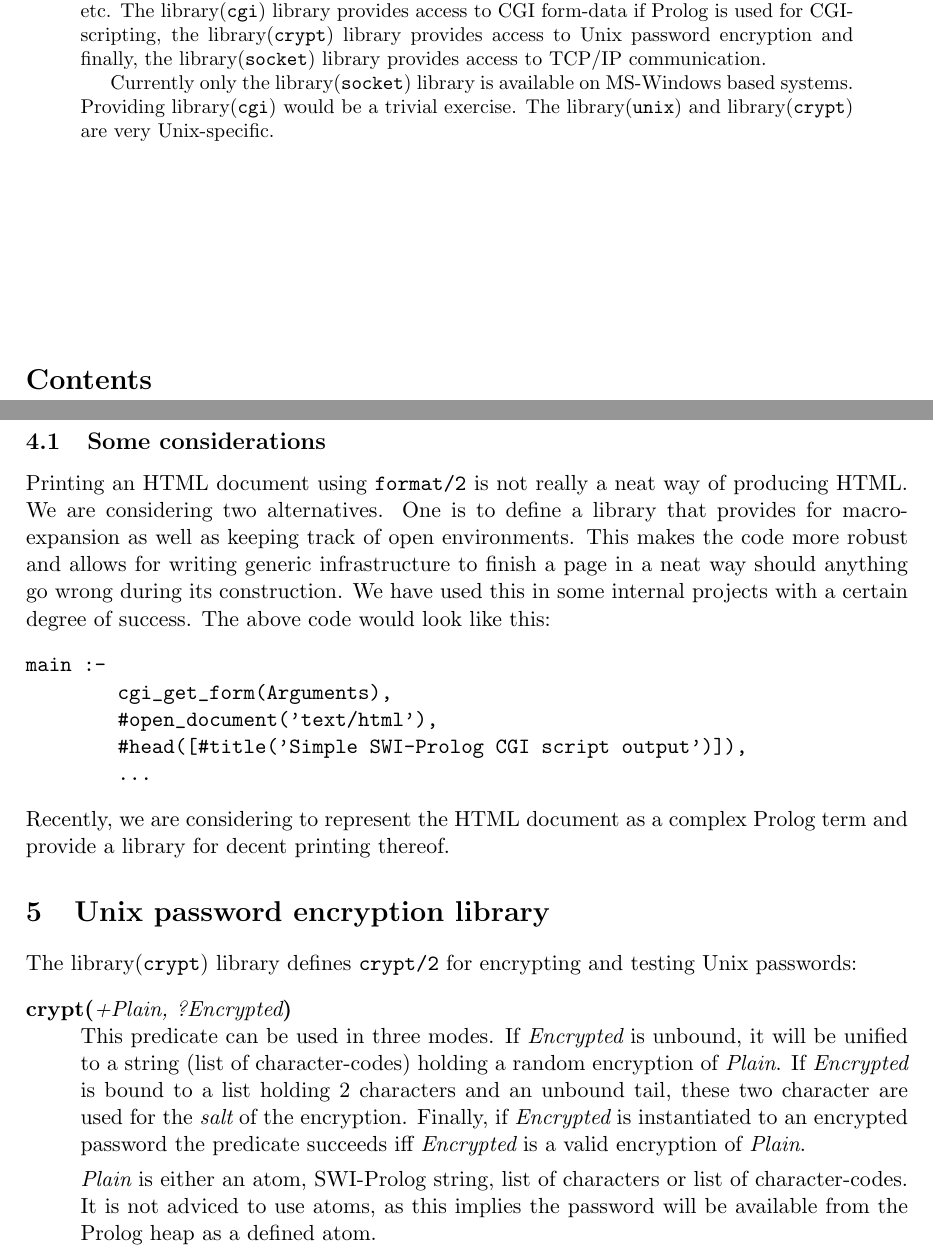
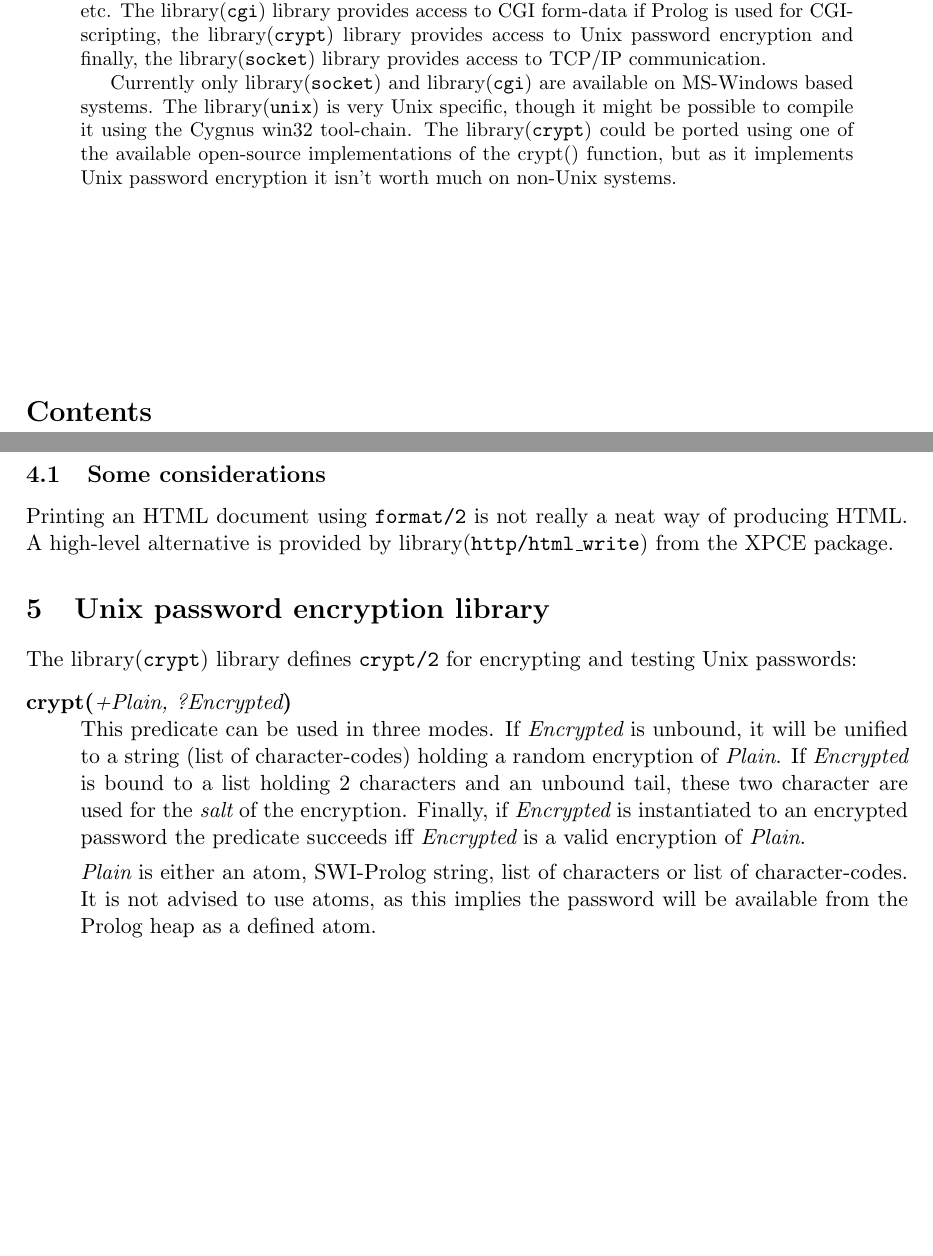
Before and after one commit to SWI-Prolog/packages-clib, a LaTeX paper (clib.tex): two parts of pages 1 and 7 of 8, joined at a grey line, cut so that both start at the same text, the shorter picture padded with empty space. The pictures show the PDF file clib.pdf that the author committed with the source.

Commit message:
* Fixed some documentation culprits

```diff
--- a/clib.tex
+++ b/clib.tex
@@ -32,9 +32,13 @@ form-data if Prolog is used for CGI-scripting, the \pllib{crypt}
 library provides access to Unix password encryption and finally, the
 \pllib{socket} library provides access to TCP/IP communication.
 
-Currently only the \pllib{socket} library is available on MS-Windows
-based systems.  Providing \pllib{cgi} would be a trivial exercise.
-The \pllib{unix} and \pllib{crypt} are very Unix-specific.
+Currently only \pllib{socket} and \pllib{cgi} are available on
+MS-Windows based systems. The \pllib{unix} is very Unix specific,
+though it might be possible to compile it using the Cygnus win32
+tool-chain.  The \pllib{crypt} could be ported using one of the
+available open-source implementations of the crypt() function, but
+as it implements Unix password encryption it isn't worth much on
+non-Unix systems.
 \end{abstract}
 
 \vfill
@@ -373,25 +379,8 @@ print_args([A0|T]) :-
 \subsection{Some considerations}
 
 Printing an HTML document using \index{format/2}\predref{format}{2} is not really a neat way
-of producing HTML.  We are considering two alternatives.  One is to
-define a library that provides for macro-expansion as well as keeping
-track of open environments.  This makes the code more robust and allows
-for writing generic infrastructure to finish a page in a neat way should
-anything go wrong during its construction.  We have used this in some
-internal projects with a certain degree of success.  The above code
-would look like this:
-
-\begin{verbatim}
-main :-
-        cgi_get_form(Arguments),
-        #open_document('text/html'),
-        #head([#title('Simple SWI-Prolog CGI script output')]),
-        ...
-\end{verbatim}
-
-\noindent
-Recently, we are considering to represent the HTML document as a
-complex Prolog term and provide a library for decent printing thereof.
+of producing HTML.  A high-level alternative is provided by
+\pllib{http/html_write} from the XPCE package.
 
 
 \section{Unix password encryption library}
@@ -411,7 +400,7 @@ predicate succeeds iff \arg{Encrypted} is a valid encryption of
 \arg{Plain}.
 
 \arg{Plain} is either an atom, SWI-Prolog string, list of characters
-or list of character-codes.  It is not adviced to use atoms, as this
+or list of character-codes.  It is not advised to use atoms, as this
 implies the password will be available from the Prolog heap as a
 defined atom.
 \end{description}
```
Also changed, not shown: clib.pdf, clib.tex (14 more changed lines), 2 other files.
